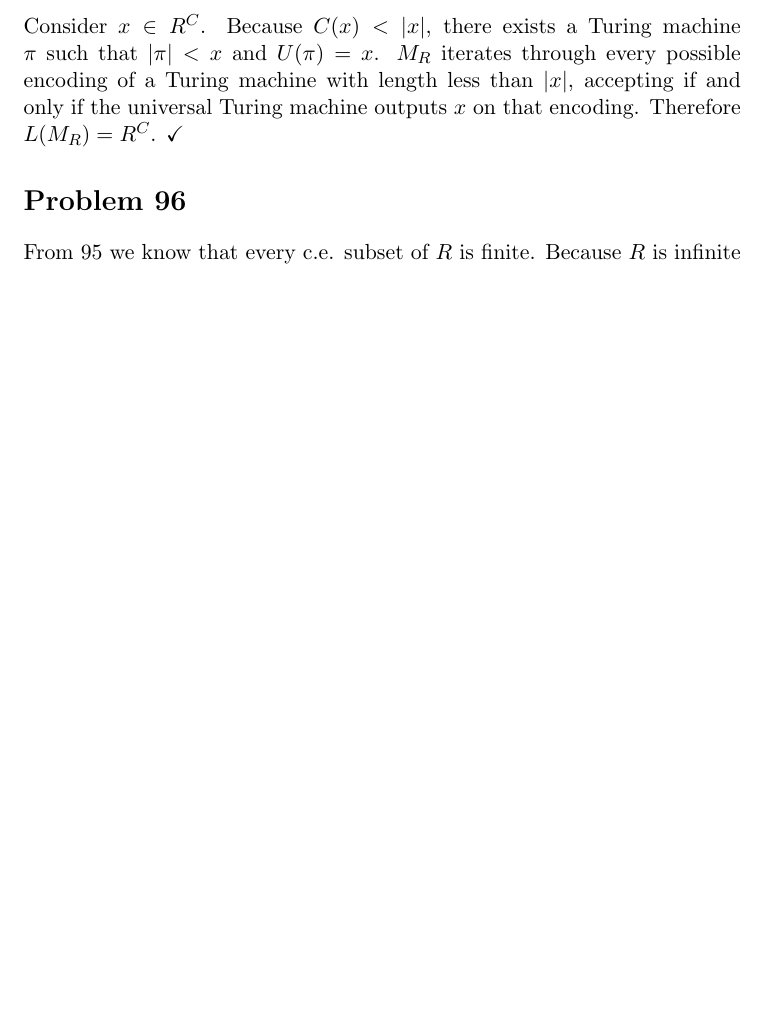
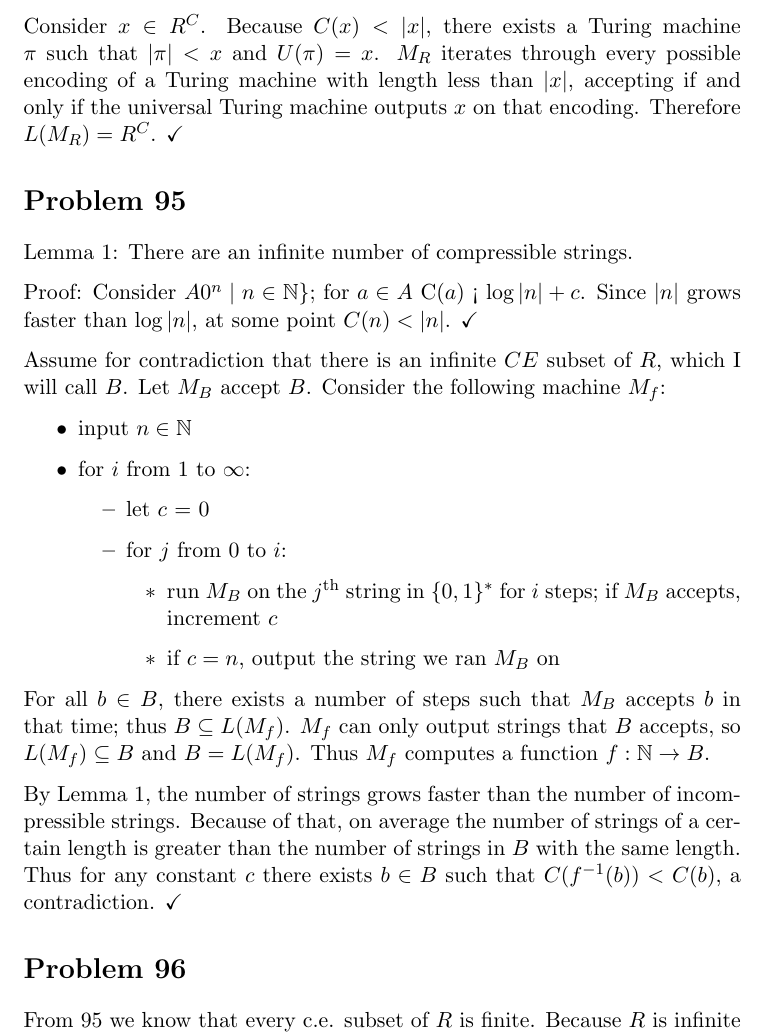
Before and after one commit to adamhammes/LaTeX, a LaTeX document (Com S 331/COMS_331_HW_12/COMS_331_HW_12.tex): part of page 4 of 4, cut so that both start at the same text, the shorter picture padded with empty space. Compiled offline with pdfLaTeX.

Commit message:
Finished

```diff
--- a/Com S 331/COMS_331_HW_12/COMS_331_HW_12.tex
+++ b/Com S 331/COMS_331_HW_12/COMS_331_HW_12.tex
@@ -129,6 +129,39 @@ $M_R$ iterates through every possible encoding of a Turing machine with length l
 Therefore $L(M_R) = R^C$. $\checkmark$
 
 
+\section*{Problem 95}
+
+Lemma 1: There are an infinite number of compressible strings.
+
+Proof: Consider $A 0^n \mid n \in \mathbb{N}\}$; for $a \in A$ C($a$) < $\log |n| +c$.
+Since $|n|$ grows faster than $\log |n|$, at some point $C(n) < |n|$. $\checkmark$
+
+Assume for contradiction that there is an infinite $CE$ subset of $R$, which I will call $B$.
+Let $M_B$ accept $B$.
+Consider the following machine $M_f$:
+\begin{itemize}
+	\item input $n \in \mathbb{N}$
+	\item for $i$ from 1 to $\infty$:
+	\begin{itemize}
+		\item let $c$ = 0
+		\item for $j$ from 0 to $i$:
+		\begin{itemize}
+			\item run $M_B$ on the $j^{\text{th}}$ string in $\{0,1\}^*$ for $i$ steps; if $M_B$ accepts, increment $c$
+			\item if $c = n$, output the string we ran $M_B$ on
+		\end{itemize}
+	\end{itemize}
+\end{itemize}
+
+For all $b \in B$, there exists a number of steps such that $M_B$ accepts $b$ in that time; thus $B \subseteq L(M_f)$.
+$M_f$ can only output strings that $B$ accepts, so $L(M_f) \subseteq B$ and $B = L(M_f)$.
+Thus $M_f$ computes a function $f: \mathbb{N} \imp B$.
+
+By Lemma 1, the number of strings grows faster than the number of incompressible strings.
+Because of that, on average the number of strings of a certain length is greater than the number of strings in $B$ with the same length. Thus for any constant $c$ there exists $b \in B$ such that $C(f^{-1}(b)) < C(b)$, a contradiction. $\checkmark$
+
+
+
+
 
 \section*{Problem 96}
 
```
